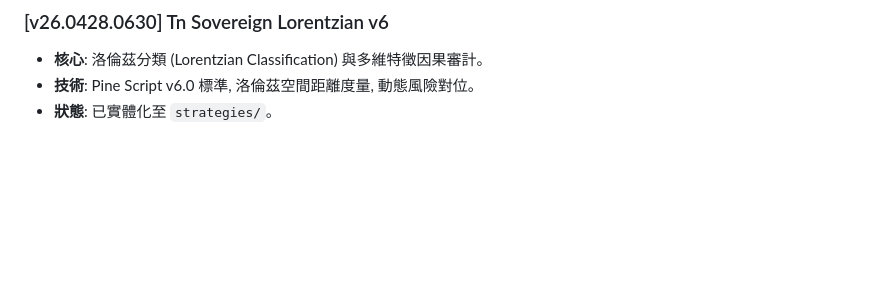
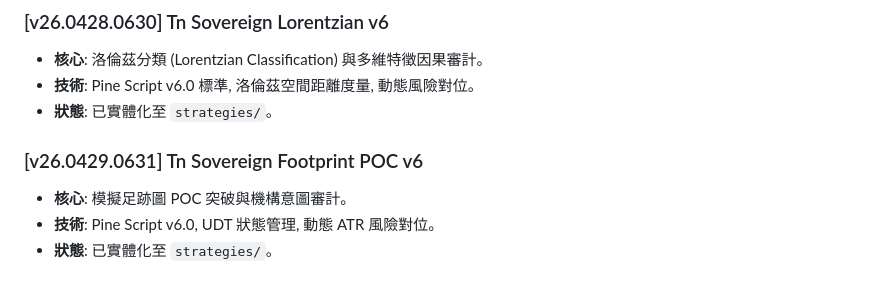
Before and after one commit to raybird/pine-trading-strategies, a Markdown page: README.md, the part around the change. Drawn GitHub-style; blank space fills up the shorter version.

Commit message:
docs: update README for v26.0429.0631

```diff
--- a/README.md
+++ b/README.md
@@ -86,3 +86,8 @@
 - **核心**: 洛倫茲分類 (Lorentzian Classification) 與多維特徵因果審計。
 - **技術**: Pine Script v6.0 標準, 洛倫茲空間距離度量, 動態風險對位。
 - **狀態**: 已實體化至 `strategies/`。
+
+### [v26.0429.0631] Tn Sovereign Footprint POC v6
+- **核心**: 模擬足跡圖 POC 突破與機構意圖審計。
+- **技術**: Pine Script v6.0, UDT 狀態管理, 動態 ATR 風險對位。
+- **狀態**: 已實體化至 `strategies/`。
```
